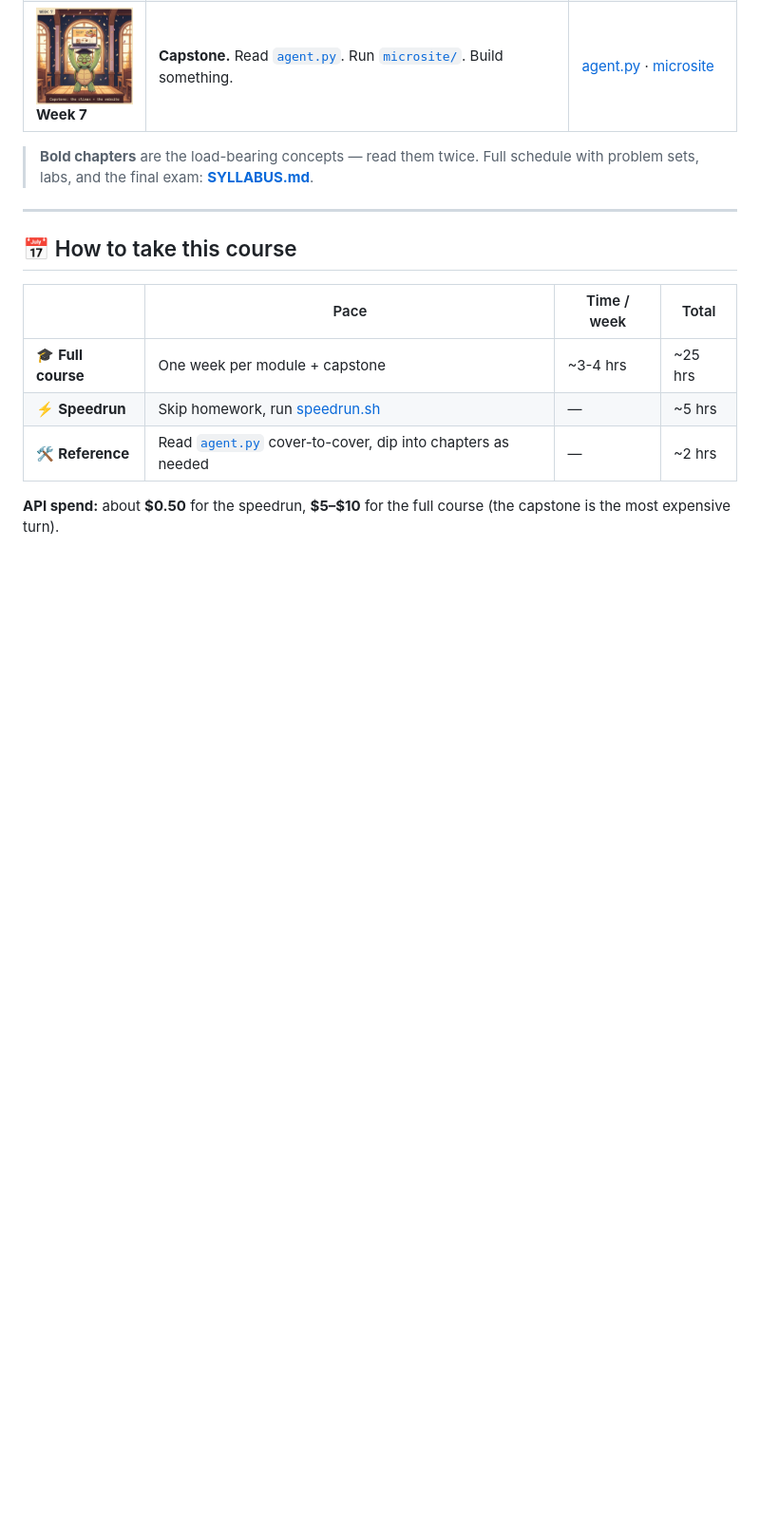
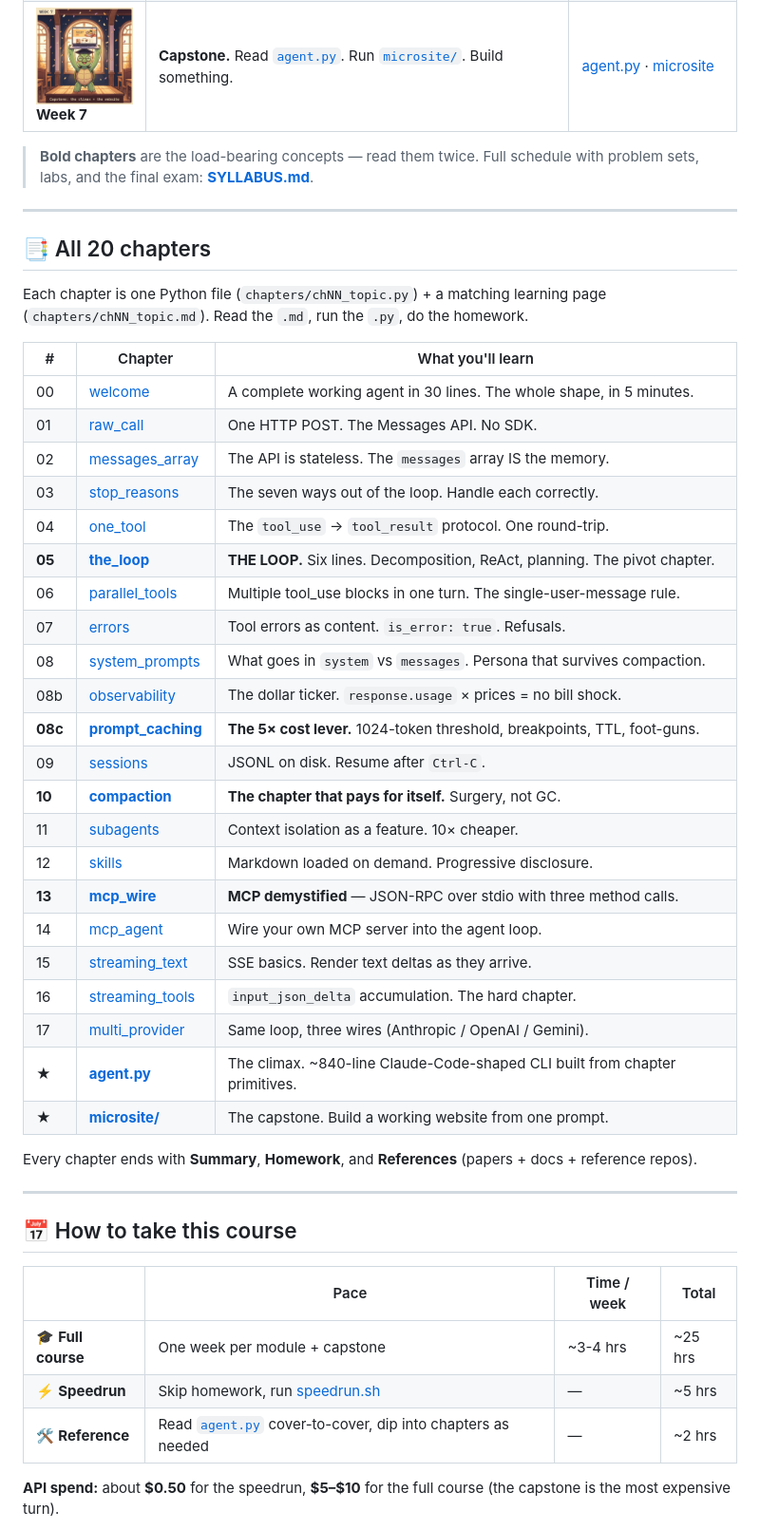
Before and after one commit to KeWang0622/agent-101, a Markdown page: README.md, the part around the change. Shown at 95% size. Rendered like a GitHub page; blank space fills up the shorter version.

Commit message:
readme: add flat index of all 20 chapters
Students need a single chapter index they can scan and click.
The 7-week journey table groups by week; this new section lists
every chapter individually with a one-line description, so a
student dropping in mid-course can find their topic instantly.

Bold rows mark load-bearing chapters (read twice):
  ch05 the_loop, ch08c prompt_caching, ch10 compaction, ch13 mcp_wire

```diff
--- a/README.md
+++ b/README.md
@@ -54,6 +54,39 @@ Not for you if you want a plug-and-play framework. Use [LangGraph](https://githu
 
 > **Bold chapters** are the load-bearing concepts — read them twice.
 > Full schedule with problem sets, labs, and the final exam: **[SYLLABUS.md](SYLLABUS.md)**.
+
+---
+
+## 📑 All 20 chapters
+
+Each chapter is one Python file (`chapters/chNN_topic.py`) + a matching learning page (`chapters/chNN_topic.md`). Read the `.md`, run the `.py`, do the homework.
+
+| # | Chapter | What you'll learn |
+|---|---|---|
+| 00 | [welcome](chapters/ch00_welcome.md) | A complete working agent in 30 lines. The whole shape, in 5 minutes. |
+| 01 | [raw_call](chapters/ch01_raw_call.md) | One HTTP POST. The Messages API. No SDK. |
+| 02 | [messages_array](chapters/ch02_messages_array.md) | The API is stateless. The `messages` array IS the memory. |
+| 03 | [stop_reasons](chapters/ch03_stop_reasons.md) | The seven ways out of the loop. Handle each correctly. |
+| 04 | [one_tool](chapters/ch04_one_tool.md) | The `tool_use` → `tool_result` protocol. One round-trip. |
+| **05** | **[the_loop](chapters/ch05_the_loop.md)** | **THE LOOP.** Six lines. Decomposition, ReAct, planning. The pivot chapter. |
+| 06 | [parallel_tools](chapters/ch06_parallel_tools.md) | Multiple tool_use blocks in one turn. The single-user-message rule. |
+| 07 | [errors](chapters/ch07_errors.md) | Tool errors as content. `is_error: true`. Refusals. |
+| 08 | [system_prompts](chapters/ch08_system_prompts.md) | What goes in `system` vs `messages`. Persona that survives compaction. |
+| 08b | [observability](chapters/ch08b_observability.md) | The dollar ticker. `response.usage` × prices = no bill shock. |
+| **08c** | **[prompt_caching](chapters/ch08c_prompt_caching.md)** | **The 5× cost lever.** 1024-token threshold, breakpoints, TTL, foot-guns. |
+| 09 | [sessions](chapters/ch09_sessions.md) | JSONL on disk. Resume after `Ctrl-C`. |
+| **10** | **[compaction](chapters/ch10_compaction.md)** | **The chapter that pays for itself.** Surgery, not GC. |
+| 11 | [subagents](chapters/ch11_subagents.md) | Context isolation as a feature. 10× cheaper. |
+| 12 | [skills](chapters/ch12_skills.md) | Markdown loaded on demand. Progressive disclosure. |
+| **13** | **[mcp_wire](chapters/ch13_mcp_wire.md)** | **MCP demystified** — JSON-RPC over stdio with three method calls. |
+| 14 | [mcp_agent](chapters/ch14_mcp_agent.md) | Wire your own MCP server into the agent loop. |
+| 15 | [streaming_text](chapters/ch15_streaming_text.md) | SSE basics. Render text deltas as they arrive. |
+| 16 | [streaming_tools](chapters/ch16_streaming_tools.md) | `input_json_delta` accumulation. The hard chapter. |
+| 17 | [multi_provider](chapters/ch17_multi_provider.md) | Same loop, three wires (Anthropic / OpenAI / Gemini). |
+| ★ | **[agent.py](agent.py)** | The climax. ~840-line Claude-Code-shaped CLI built from chapter primitives. |
+| ★ | **[microsite/](microsite/)** | The capstone. Build a working website from one prompt. |
+
+Every chapter ends with **Summary**, **Homework**, and **References** (papers + docs + reference repos).
 
 ---
 
```
